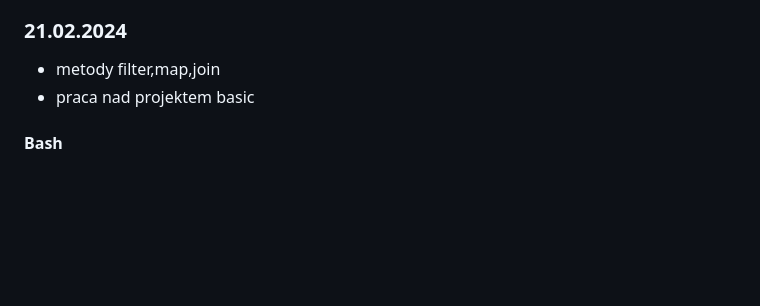
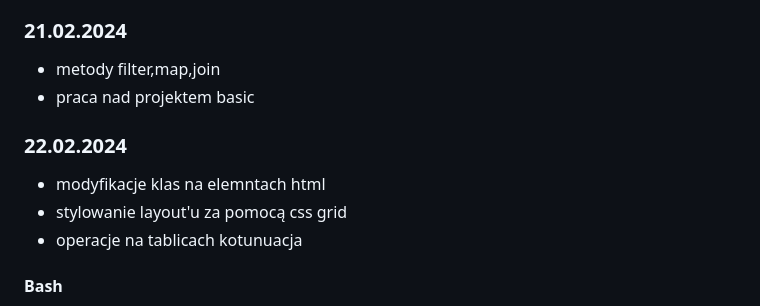
Before and after one commit to Franekkk/Projekt_prkatyk_, a Markdown page: README.md, the part around the change. GitHub-like rendering; blank space fills up the shorter version.

Commit message:
Aktualizacja praktyk: 22.02.2024

```diff
--- a/README.md
+++ b/README.md
@@ -117,6 +117,12 @@
 - metody filter,map,join
 - praca nad projektem basic
 
+### 22.02.2024
+
+- modyfikacje klas na elemntach html
+- stylowanie layout'u za pomocą css grid
+- operacje na tablicach kotunuacja
+
 #### Bash
 
 - pwd - pokazanie lokazlizacji w ktorej sie znajdujesz
```
